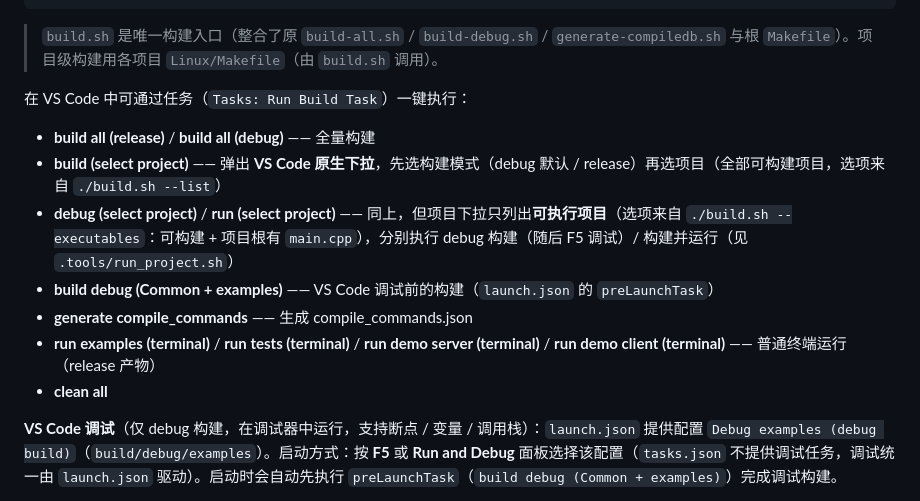
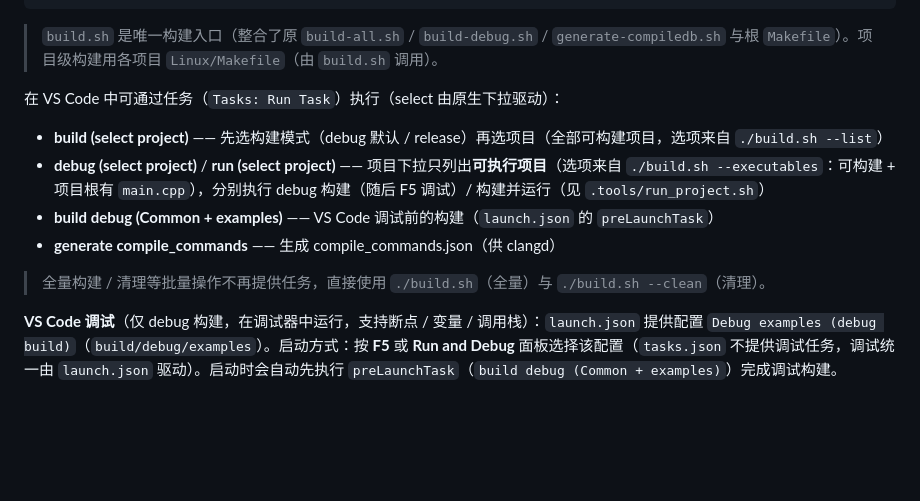
Before and after one commit to MYMarcoreus/COM-Framework, a Markdown page: README.md, the part around the change. Drawn GitHub-style; blank space fills up the shorter version.

Commit message:
refactor: 任务收敛为 select 下拉驱动，删除过时任务
- tasks.json 只保留 build/debug/run (select project) 三个下拉任务，
  以及必要的 build debug (Common + examples)（launch.json preLaunchTask）
  与 generate compile_commands（select 的 dependsOn + clangd）
- 删除 build all / build examples / build demo / run examples /
  run tests / run demo server / run demo client / clean all 等过时任务
- 全量构建与清理改用终端 ./build.sh / ./build.sh --clean
- README 更新

```diff
--- a/README.md
+++ b/README.md
@@ -187,15 +187,14 @@ build/debug/       —— 调试产物（-O0）
 
 > `build.sh` 是唯一构建入口（整合了原 `build-all.sh` / `build-debug.sh` / `generate-compiledb.sh` 与根 `Makefile`）。项目级构建用各项目 `Linux/Makefile`（由 `build.sh` 调用）。
 
-在 VS Code 中可通过任务（`Tasks: Run Build Task`）一键执行：
+在 VS Code 中可通过任务（`Tasks: Run Task`）执行（select 由原生下拉驱动）：
 
-- **build all (release)** / **build all (debug)** —— 全量构建
-- **build (select project)** —— 弹出 **VS Code 原生下拉**，先选构建模式（debug 默认 / release）再选项目（全部可构建项目，选项来自 `./build.sh --list`）
-- **debug (select project)** / **run (select project)** —— 同上，但项目下拉只列出**可执行项目**（选项来自 `./build.sh --executables`：可构建 + 项目根有 `main.cpp`），分别执行 debug 构建（随后 F5 调试）/ 构建并运行（见 `.tools/run_project.sh`）
+- **build (select project)** —— 先选构建模式（debug 默认 / release）再选项目（全部可构建项目，选项来自 `./build.sh --list`）
+- **debug (select project)** / **run (select project)** —— 项目下拉只列出**可执行项目**（选项来自 `./build.sh --executables`：可构建 + 项目根有 `main.cpp`），分别执行 debug 构建（随后 F5 调试）/ 构建并运行（见 `.tools/run_project.sh`）
 - **build debug (Common + examples)** —— VS Code 调试前的构建（`launch.json` 的 `preLaunchTask`）
-- **generate compile_commands** —— 生成 compile_commands.json
-- **run examples (terminal)** / **run tests (terminal)** / **run demo server (terminal)** / **run demo client (terminal)** —— 普通终端运行（release 产物）
-- **clean all**
+- **generate compile_commands** —— 生成 compile_commands.json（供 clangd）
+
+> 全量构建 / 清理等批量操作不再提供任务，直接使用 `./build.sh`（全量）与 `./build.sh --clean`（清理）。
 
 **VS Code 调试**（仅 debug 构建，在调试器中运行，支持断点 / 变量 / 调用栈）：`launch.json` 提供配置 `Debug examples (debug build)`（`build/debug/examples`）。启动方式：按 **F5** 或 **Run and Debug** 面板选择该配置（`tasks.json` 不提供调试任务，调试统一由 `launch.json` 驱动）。启动时会自动先执行 `preLaunchTask`（`build debug (Common + examples)`）完成调试构建。
 
```
